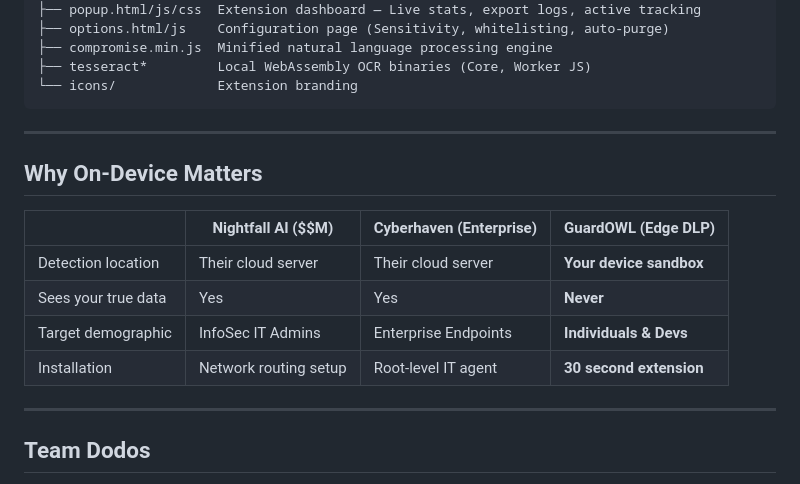
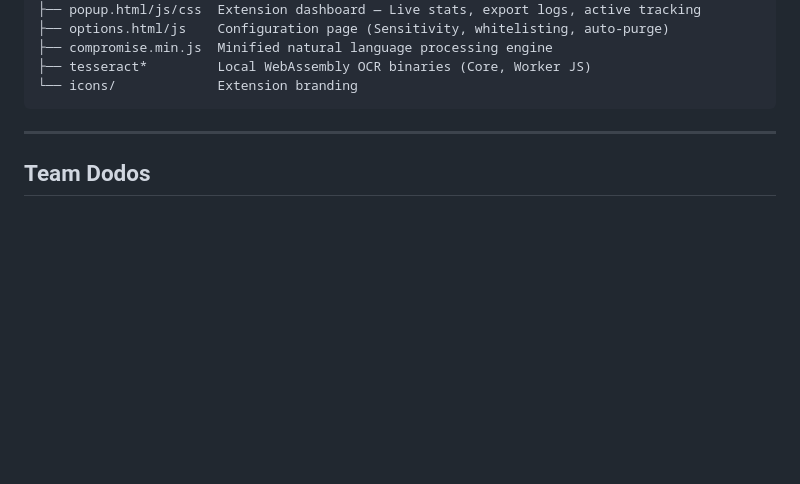
Before and after one commit to Ciphathon/CIPH-HT-008_Dodos, a Markdown page: README.md, the part around the change. Rendered like a GitHub page; blank space fills up the shorter version.

Commit message:
Remove 'Why On-Device Matters' section
Removed the 'Why On-Device Matters' section from the README.

````diff
--- a/README.md
+++ b/README.md
@@ -192,18 +192,6 @@ guardowl/
 ├── tesseract*         Local WebAssembly OCR binaries (Core, Worker JS)
 └── icons/             Extension branding
 ```
-
----
-
-## Why On-Device Matters
-
-| | Nightfall AI ($$M) | Cyberhaven (Enterprise) | GuardOWL (Edge DLP) |
-|---|---|---|---|
-| Detection location | Their cloud server  | Their cloud server  | **Your device sandbox** |
-| Sees your true data | Yes | Yes | **Never** |
-| Target demographic | InfoSec IT Admins | Enterprise Endpoints | **Individuals & Devs** |
-| Installation | Network routing setup | Root-level IT agent | **30 second extension** |
-
 ---
 
 ## Team Dodos
````
